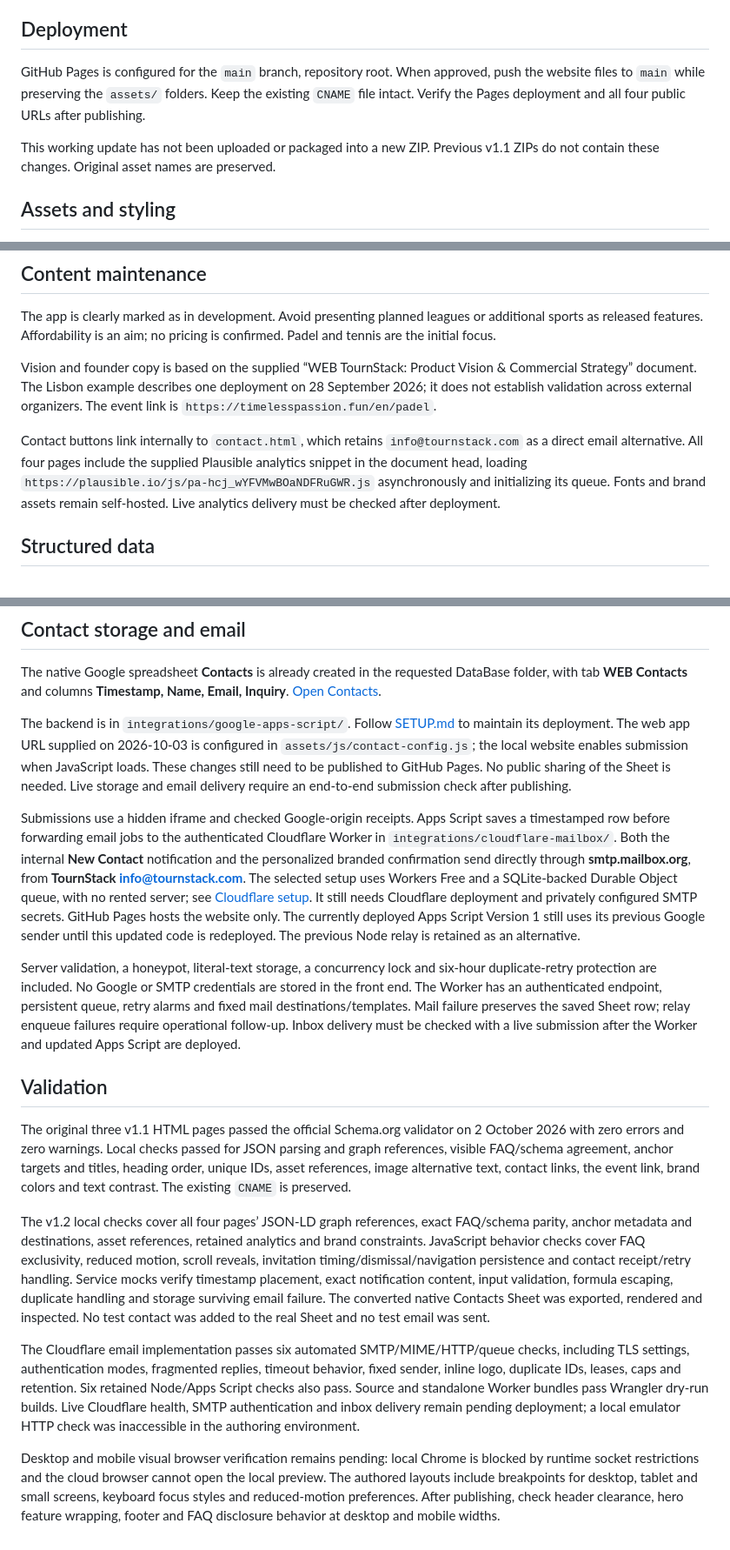
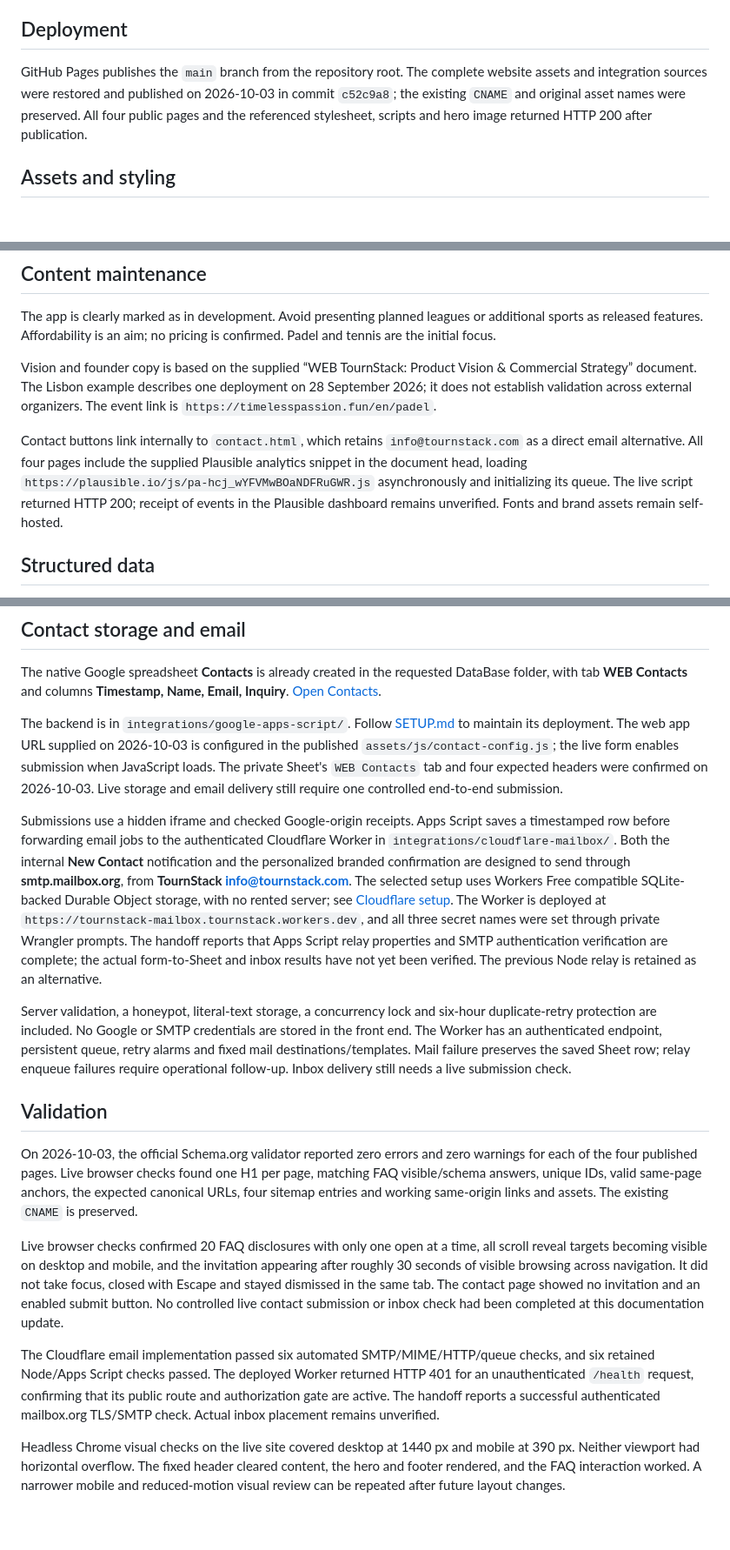
Before and after one commit to mitjamitrusevski-hue/tournstack.webpage, a Markdown page: README.md, 3 parts joined by grey strips. Shown at 87% size. GitHub-like rendering; blank space fills up the shorter version.

Commit message:
Update deployment and verification status

```diff
--- a/README.md
+++ b/README.md
@@ -23,9 +23,7 @@ Visit `http://localhost:8000`. No package installation or build step is required
 
 ## Deployment
 
-GitHub Pages is configured for the `main` branch, repository root. When approved, push the website files to `main` while preserving the `assets/` folders. Keep the existing `CNAME` file intact. Verify the Pages deployment and all four public URLs after publishing.
-
-This working update has not been uploaded or packaged into a new ZIP. Previous v1.1 ZIPs do not contain these changes. Original asset names are preserved.
+GitHub Pages publishes the `main` branch from the repository root. The complete website assets and integration sources were restored and published on 2026-10-03 in commit `c52c9a8`; the existing `CNAME` and original asset names were preserved. All four public pages and the referenced stylesheet, scripts and hero image returned HTTP 200 after publication.
 
 ## Assets and styling
 
@@ -45,7 +43,7 @@ The app is clearly marked as in development. Avoid presenting planned leagues or
 
 Vision and founder copy is based on the supplied “WEB TournStack: Product Vision & Commercial Strategy” document. The Lisbon example describes one deployment on 28 September 2026; it does not establish validation across external organizers. The event link is `https://timelesspassion.fun/en/padel`.
 
-Contact buttons link internally to `contact.html`, which retains `info@tournstack.com` as a direct email alternative. All four pages include the supplied Plausible analytics snippet in the document head, loading `https://plausible.io/js/pa-hcj_wYFVMwBOaNDFRuGWR.js` asynchronously and initializing its queue. Fonts and brand assets remain self-hosted. Live analytics delivery must be checked after deployment.
+Contact buttons link internally to `contact.html`, which retains `info@tournstack.com` as a direct email alternative. All four pages include the supplied Plausible analytics snippet in the document head, loading `https://plausible.io/js/pa-hcj_wYFVMwBOaNDFRuGWR.js` asynchronously and initializing its queue. The live script returned HTTP 200; receipt of events in the Plausible dashboard remains unverified. Fonts and brand assets remain self-hosted.
 
 ## Structured data
 
@@ -61,18 +59,18 @@ Keep JSON-LD descriptions and FAQ answers synchronized with the HTML when editin
 
 The native Google spreadsheet **Contacts** is already created in the requested DataBase folder, with tab **WEB Contacts** and columns **Timestamp, Name, Email, Inquiry**. [Open Contacts](https://docs.google.com/spreadsheets/d/1QxdXhDRPlZpUEjz28vgcRnAW17QeCl-7jqnIb8Aa8gM/edit?usp=drivesdk).
 
-The backend is in `integrations/google-apps-script/`. Follow [SETUP.md](integrations/google-apps-script/SETUP.md) to maintain its deployment. The web app URL supplied on 2026-10-03 is configured in `assets/js/contact-config.js`; the local website enables submission when JavaScript loads. These changes still need to be published to GitHub Pages. No public sharing of the Sheet is needed. Live storage and email delivery require an end-to-end submission check after publishing.
+The backend is in `integrations/google-apps-script/`. Follow [SETUP.md](integrations/google-apps-script/SETUP.md) to maintain its deployment. The web app URL supplied on 2026-10-03 is configured in the published `assets/js/contact-config.js`; the live form enables submission when JavaScript loads. The private Sheet's `WEB Contacts` tab and four expected headers were confirmed on 2026-10-03. Live storage and email delivery still require one controlled end-to-end submission.
 
-Submissions use a hidden iframe and checked Google-origin receipts. Apps Script saves a timestamped row before forwarding email jobs to the authenticated Cloudflare Worker in `integrations/cloudflare-mailbox/`. Both the internal **New Contact** notification and the personalized branded confirmation send directly through **smtp.mailbox.org**, from **TournStack <info@tournstack.com>**. The selected setup uses Workers Free and a SQLite-backed Durable Object queue, with no rented server; see [Cloudflare setup](integrations/cloudflare-mailbox/SETUP.md). It still needs Cloudflare deployment and privately configured SMTP secrets. GitHub Pages hosts the website only. The currently deployed Apps Script Version 1 still uses its previous Google sender until this updated code is redeployed. The previous Node relay is retained as an alternative.
+Submissions use a hidden iframe and checked Google-origin receipts. Apps Script saves a timestamped row before forwarding email jobs to the authenticated Cloudflare Worker in `integrations/cloudflare-mailbox/`. Both the internal **New Contact** notification and the personalized branded confirmation are designed to send through **smtp.mailbox.org**, from **TournStack <info@tournstack.com>**. The selected setup uses Workers Free compatible SQLite-backed Durable Object storage, with no rented server; see [Cloudflare setup](integrations/cloudflare-mailbox/SETUP.md). The Worker is deployed at `https://tournstack-mailbox.tournstack.workers.dev`, and all three secret names were set through private Wrangler prompts. The handoff reports that Apps Script relay properties and SMTP authentication verification are complete; the actual form-to-Sheet and inbox results have not yet been verified. The previous Node relay is retained as an alternative.
 
-Server validation, a honeypot, literal-text storage, a concurrency lock and six-hour duplicate-retry protection are included. No Google or SMTP credentials are stored in the front end. The Worker has an authenticated endpoint, persistent queue, retry alarms and fixed mail destinations/templates. Mail failure preserves the saved Sheet row; relay enqueue failures require operational follow-up. Inbox delivery must be checked with a live submission after the Worker and updated Apps Script are deployed.
+Server validation, a honeypot, literal-text storage, a concurrency lock and six-hour duplicate-retry protection are included. No Google or SMTP credentials are stored in the front end. The Worker has an authenticated endpoint, persistent queue, retry alarms and fixed mail destinations/templates. Mail failure preserves the saved Sheet row; relay enqueue failures require operational follow-up. Inbox delivery still needs a live submission check.
 
 ## Validation
 
-The original three v1.1 HTML pages passed the official Schema.org validator on 2 October 2026 with zero errors and zero warnings. Local checks passed for JSON parsing and graph references, visible FAQ/schema agreement, anchor targets and titles, heading order, unique IDs, asset references, image alternative text, contact links, the event link, brand colors and text contrast. The existing `CNAME` is preserved.
+On 2026-10-03, the official Schema.org validator reported zero errors and zero warnings for each of the four published pages. Live browser checks found one H1 per page, matching FAQ visible/schema answers, unique IDs, valid same-page anchors, the expected canonical URLs, four sitemap entries and working same-origin links and assets. The existing `CNAME` is preserved.
 
-The v1.2 local checks cover all four pages’ JSON-LD graph references, exact FAQ/schema parity, anchor metadata and destinations, asset references, retained analytics and brand constraints. JavaScript behavior checks cover FAQ exclusivity, reduced motion, scroll reveals, invitation timing/dismissal/navigation persistence and contact receipt/retry handling. Service mocks verify timestamp placement, exact notification content, input validation, formula escaping, duplicate handling and storage surviving email failure. The converted native Contacts Sheet was exported, rendered and inspected. No test contact was added to the real Sheet and no test email was sent.
+Live browser checks confirmed 20 FAQ disclosures with only one open at a time, all scroll reveal targets becoming visible on desktop and mobile, and the invitation appearing after roughly 30 seconds of visible browsing across navigation. It did not take focus, closed with Escape and stayed dismissed in the same tab. The contact page showed no invitation and an enabled submit button. No controlled live contact submission or inbox check had been completed at this documentation update.
 
-The Cloudflare email implementation passes six automated SMTP/MIME/HTTP/queue checks, including TLS settings, authentication modes, fragmented replies, timeout behavior, fixed sender, inline logo, duplicate IDs, leases, caps and retention. Six retained Node/Apps Script checks also pass. Source and standalone Worker bundles pass Wrangler dry-run builds. Live Cloudflare health, SMTP authentication and inbox delivery remain pending deployment; a local emulator HTTP check was inaccessible in the authoring environment.
+The Cloudflare email implementation passed six automated SMTP/MIME/HTTP/queue checks, and six retained Node/Apps Script checks passed. The deployed Worker returned HTTP 401 for an unauthenticated `/health` request, confirming that its public route and authorization gate are active. The handoff reports a successful authenticated mailbox.org TLS/SMTP check. Actual inbox placement remains unverified.
 
-Desktop and mobile visual browser verification remains pending: local Chrome is blocked by runtime socket restrictions and the cloud browser cannot open the local preview. The authored layouts include breakpoints for desktop, tablet and small screens, keyboard focus styles and reduced-motion preferences. After publishing, check header clearance, hero feature wrapping, footer and FAQ disclosure behavior at desktop and mobile widths.
+Headless Chrome visual checks on the live site covered desktop at 1440 px and mobile at 390 px. Neither viewport had horizontal overflow. The fixed header cleared content, the hero and footer rendered, and the FAQ interaction worked. A narrower mobile and reduced-motion visual review can be repeated after future layout changes.
```
Also changed, not shown: integrations/cloudflare-mailbox/SETUP.md (+3 -3 lines), integrations/google-apps-script/SETUP.md (+2 -2 lines).
